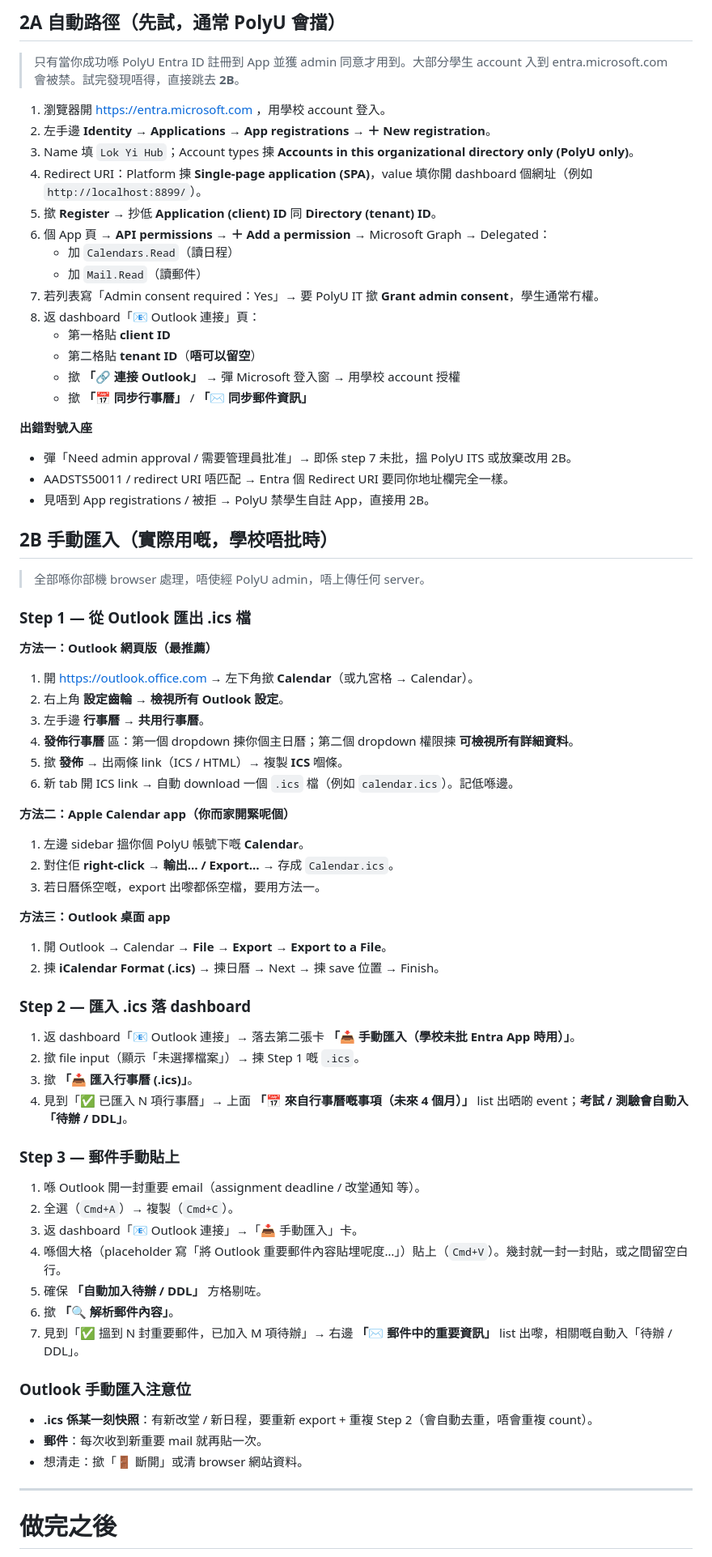
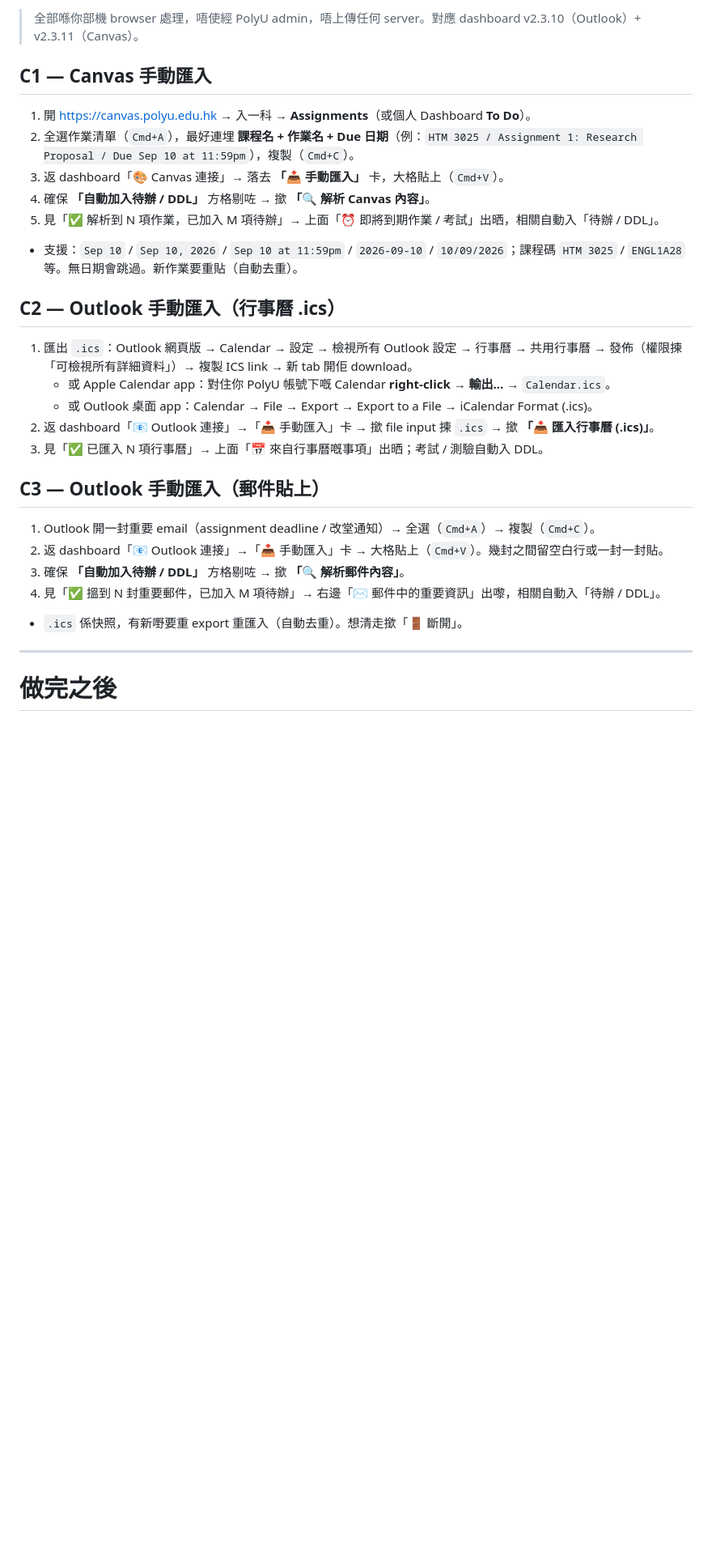
Before and after one commit to KASA-LKC/lokyi-hub, a Markdown page: docs/CONNECT_GUIDE.md, the part around one of its changes. Shown at 81% size. Drawn GitHub-style; blank space fills up the shorter version.

Commit message:
docs: 重寫 CONNECT_GUIDE — 加入 Outlook+Canvas 自動連接 ITS 申請信 template 同批後啟用步驟

```diff
--- a/docs/CONNECT_GUIDE.md
+++ b/docs/CONNECT_GUIDE.md
@@ -91,70 +147,27 @@
 
-## 2A 自動路徑（先試，通常 PolyU 會擋）
+> 全部喺你部機 browser 處理，唔使經 PolyU admin，唔上傳任何 server。對應 dashboard v2.3.10（Outlook）+ v2.3.11（Canvas）。
 
-> 只有當你成功喺 PolyU Entra ID 註冊到 App 並獲 admin 同意才用到。大部分學生 account 入到 entra.microsoft.com 會被禁。試完發現唔得，直接跳去 **2B**。
+## C1 — Canvas 手動匯入
+1. 開 https://canvas.polyu.edu.hk → 入一科 → **Assignments**（或個人 Dashboard **To Do**）。
+2. 全選作業清單（`Cmd+A`），最好連埋 **課程名 + 作業名 + Due 日期**（例：`HTM 3025 / Assignment 1: Research Proposal / Due Sep 10 at 11:59pm`），複製（`Cmd+C`）。
+3. 返 dashboard「🎨 Canvas 連接」→ 落去 **「📥 手動匯入」** 卡，大格貼上（`Cmd+V`）。
+4. 確保 **「自動加入待辦 / DDL」** 方格剔咗 → 撳 **「🔍 解析 Canvas 內容」**。
+5. 見「✅ 解析到 N 項作業，已加入 M 項待辦」→ 上面「⏰ 即將到期作業 / 考試」出晒，相關自動入「待辦 / DDL」。
+- 支援：`Sep 10` / `Sep 10, 2026` / `Sep 10 at 11:59pm` / `2026-09-10` / `10/09/2026`；課程碼 `HTM 3025` / `ENGL1A28` 等。無日期會跳過。新作業要重貼（自動去重）。
 
-1. 瀏覽器開 https://entra.microsoft.com ，用學校 account 登入。
-2. 左手邊 **Identity → Applications → App registrations** → **＋ New registration**。
-3. Name 填 `Lok Yi Hub`；Account types 揀 **Accounts in this organizational directory only (PolyU only)**。
-4. Redirect URI：Platform 揀 **Single-page application (SPA)**，value 填你開 dashboard 個網址（例如 `http://localhost:8899/`）。
-5. 撳 **Register** → 抄低 **Application (client) ID** 同 **Directory (tenant) ID**。
-6. 個 App 頁 → **API permissions** → **＋ Add a permission** → Microsoft Graph → Delegated：
-   - 加 `Calendars.Read`（讀日程）
-   - 加 `Mail.Read`（讀郵件）
-7. 若列表寫「Admin consent required：Yes」→ 要 PolyU IT 撳 **Grant admin consent**，學生通常冇權。
-8. 返 dashboard「📧 Outlook 連接」頁：
-   - 第一格貼 **client ID**
-   - 第二格貼 **tenant ID**（**唔可以留空**）
-   - 撳 **「🔗 連接 Outlook」** → 彈 Microsoft 登入窗 → 用學校 account 授權
-   - 撳 **「📅 同步行事曆」** / **「✉️ 同步郵件資訊」**
+## C2 — Outlook 手動匯入（行事曆 .ics）
+1. 匯出 `.ics`：Outlook 網頁版 → Calendar → 設定 → 檢視所有 Outlook 設定 → 行事曆 → 共用行事曆 → 發佈（權限揀「可檢視所有詳細資料」）→ 複製 ICS link → 新 tab 開佢 download。
+   - 或 Apple Calendar app：對住你 PolyU 帳號下嘅 Calendar **right-click → 輸出…** → `Calendar.ics`。
+   - 或 Outlook 桌面 app：Calendar → File → Export → Export to a File → iCalendar Format (.ics)。
+2. 返 dashboard「📧 Outlook 連接」→「📥 手動匯入」卡 → 撳 file input 揀 `.ics` → 撳 **「📥 匯入行事曆 (.ics)」**。
+3. 見「✅ 已匯入 N 項行事曆」→ 上面「📅 來自行事曆嘅事項」出晒；考試 / 測驗自動入 DDL。
 
-**出錯對號入座**
-- 彈「Need admin approval / 需要管理員批准」→ 即係 step 7 未批，搵 PolyU ITS 或放棄改用 2B。
-- AADSTS50011 / redirect URI 唔匹配 → Entra 個 Redirect URI 要同你地址欄完全一樣。
-- 見唔到 App registrations / 被拒 → PolyU 禁學生自註 App，直接用 2B。
-
-## 2B 手動匯入（實際用嘅，學校唔批時）
-
-> 全部喺你部機 browser 處理，唔使經 PolyU admin，唔上傳任何 server。
-
-### Step 1 — 從 Outlook 匯出 .ics 檔
-
-**方法一：Outlook 網頁版（最推薦）**
-1. 開 https://outlook.office.com → 左下角撳 **Calendar**（或九宮格 → Calendar）。
-2. 右上角 **設定齒輪** → **檢視所有 Outlook 設定**。
-3. 左手邊 **行事曆** → **共用行事曆**。
-4. **發佈行事曆** 區：第一個 dropdown 揀你個主日曆；第二個 dropdown 權限揀 **可檢視所有詳細資料**。
-5. 撳 **發佈** → 出兩條 link（ICS / HTML）→ 複製 **ICS** 嗰條。
-6. 新 tab 開 ICS link → 自動 download 一個 `.ics` 檔（例如 `calendar.ics`）。記低喺邊。
-
-**方法二：Apple Calendar app（你而家開緊呢個）**
-1. 左邊 sidebar 搵你個 PolyU 帳號下嘅 **Calendar**。
-2. 對住佢 **right-click** → **輸出… / Export…** → 存成 `Calendar.ics`。
-3. 若日曆係空嘅，export 出嚟都係空檔，要用方法一。
-
-**方法三：Outlook 桌面 app**
-1. 開 Outlook → Calendar → **File → Export → Export to a File**。
-2. 揀 **iCalendar Format (.ics)** → 揀日曆 → Next → 揀 save 位置 → Finish。
-
-### Step 2 — 匯入 .ics 落 dashboard
-1. 返 dashboard「📧 Outlook 連接」→ 落去第二張卡 **「📥 手動匯入（學校未批 Entra App 時用）」**。
-2. 撳 file input（顯示「未選擇檔案」）→ 揀 Step 1 嘅 `.ics`。
-3. 撳 **「📥 匯入行事曆 (.ics)」**。
-4. 見到「✅ 已匯入 N 項行事曆」→ 上面 **「📅 來自行事曆嘅事項（未來 4 個月）」** list 出晒啲 event；**考試 / 測驗會自動入「待辦 / DDL」**。
-
-### Step 3 — 郵件手動貼上
-1. 喺 Outlook 開一封重要 email（assignment deadline / 改堂通知 等）。
-2. 全選（`Cmd+A`）→ 複製（`Cmd+C`）。
-3. 返 dashboard「📧 Outlook 連接」→「📥 手動匯入」卡。
-4. 喺個大格（placeholder 寫「將 Outlook 重要郵件內容貼埋呢度…」）貼上（`Cmd+V`）。幾封就一封一封貼，或之間留空白行。
-5. 確保 **「自動加入待辦 / DDL」** 方格剔咗。
-6. 撳 **「🔍 解析郵件內容」**。
-7. 見到「✅ 搵到 N 封重要郵件，已加入 M 項待辦」→ 右邊 **「✉️ 郵件中的重要資訊」** list 出嚟，相關嘅自動入「待辦 / DDL」。
-
-### Outlook 手動匯入注意位
-- **.ics 係某一刻快照**：有新改堂 / 新日程，要重新 export + 重複 Step 2（會自動去重，唔會重複 count）。
-- **郵件**：每次收到新重要 mail 就再貼一次。
-- 想清走：撳「🚪 斷開」或清 browser 網站資料。
+## C3 — Outlook 手動匯入（郵件貼上）
+1. Outlook 開一封重要 email（assignment deadline / 改堂通知）→ 全選（`Cmd+A`）→ 複製（`Cmd+C`）。
+2. 返 dashboard「📧 Outlook 連接」→「📥 手動匯入」卡 → 大格貼上（`Cmd+V`）。幾封之間留空白行或一封一封貼。
+3. 確保 **「自動加入待辦 / DDL」** 方格剔咗 → 撳 **「🔍 解析郵件內容」**。
+4. 見「✅ 搵到 N 封重要郵件，已加入 M 項待辦」→ 右邊「✉️ 郵件中的重要資訊」出嚟，相關自動入「待辦 / DDL」。
+- `.ics` 係快照，有新嘢要重 export 重匯入（自動去重）。想清走撳「🚪 斷開」。
 
 ---
 
```
Also changed, not shown: other parts of docs/CONNECT_GUIDE.md (+124 -67 lines).
